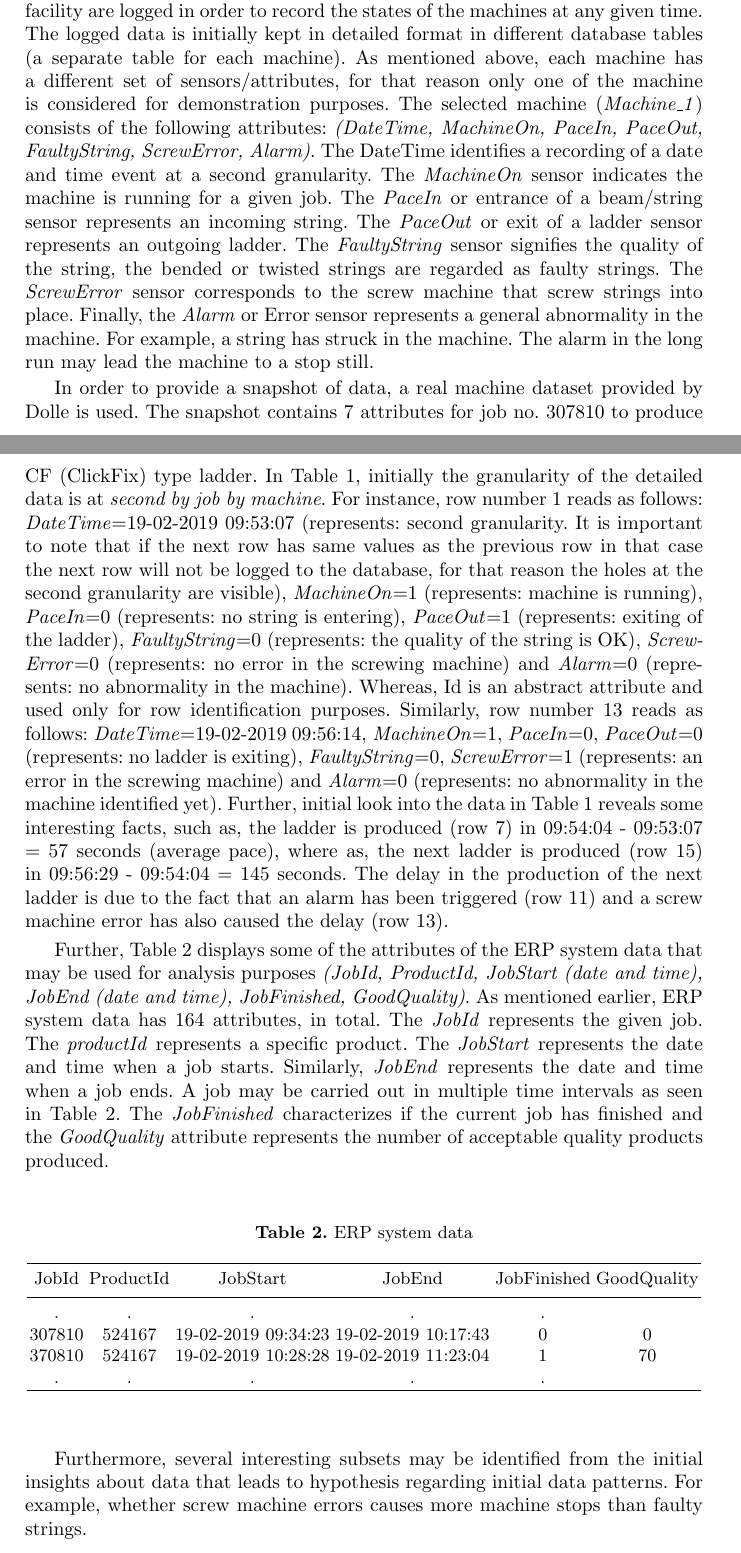
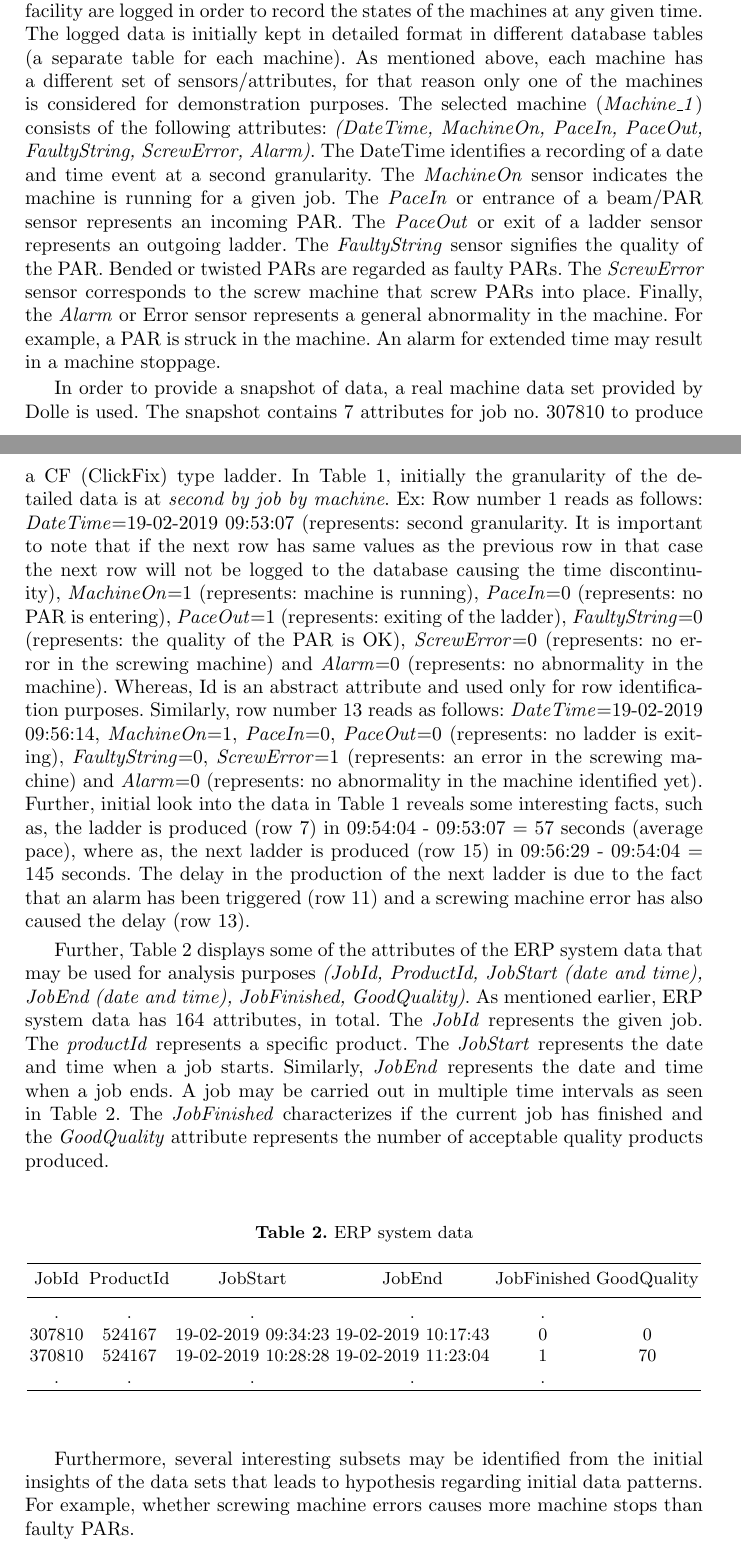
Before and after one commit to UCNProf/paper1119, a LaTeX paper (SensorDataAnalysis.tex): two parts of pages 4 and 5 of 19, joined at a grey line, cut so that both start at the same text. Compiled offline with pdfLaTeX.

Commit message:
Changed Section: 3  Initial Insights about Data

```diff
--- a/SensorDataAnalysis.tex
+++ b/SensorDataAnalysis.tex
@@ -189,9 +189,9 @@ This section starts with  data collection and proceeds with activities that desc
 \iffalse
 Dolle's case study clearly illustrate the challenges faced in data analysis in the smart manufacturing industry. The data analysis methods presented in this paper, however, are general. In this case study machine data (from the production facility) has to be logged in order to register the states of the machines. The logged data is initially kept in detailed format in different database tables (a separate table for each machine). As mentioned above, each machine has a different set of sensors/attributes, for that reason only one of the machine is considered for demonstration purposes. The selected machine (\emph{Machine\_1}) consists of the following attributes: \emph{(DateTime, MachineOn, PaceIn, PaceOut, FaultyString, ScrewError, Alarm)}. The DateTime identifies a recording of a date and time event at one second granularity. The \emph{MachineOn} sensor indicates the machine is running for a given job. The \emph{PaceIn} or entrance of a string/beam sensor represents an incoming string. The \emph{PaceOut} or exit of a ladder sensor represents an outgoing ladder. The FaultyString sensor signifies the quality of the string, the bended or twisted strings are regarded as faulty strings. The ScrewError sensor corresponds to the screw machine that screw strings into place. Finally, the Alarm or Error sensor stands in for the general abnormality in the machine. For example, a string has struck in the machine. The alarm in the long run may lead the machine to a stop still.
 \fi
-Dolle's case study clearly illustrate the challenges faced in data analysis in the smart manufacturing industry. The data analysis methods presented in this paper, however, are general. In this case study machine data from the production facility are logged in order to record the states of the machines at any given time. The logged data is initially kept in detailed format in different database tables (a separate table for each machine). As mentioned above, each machine has a different set of sensors/attributes, for that reason only one of the machine is considered for demonstration purposes. The selected machine (\emph{Machine\_1}) consists of the following attributes: \emph{(DateTime, MachineOn, PaceIn, PaceOut, FaultyString, ScrewError, Alarm)}. The DateTime identifies a recording of a date and time event at a second granularity. The \emph{MachineOn} sensor indicates the machine is running for a given job. The \emph{PaceIn} or entrance of a beam/string sensor represents an incoming string. The \emph{PaceOut} or exit of a ladder sensor represents an outgoing ladder. The \emph{FaultyString} sensor signifies the quality of the string, the bended or twisted strings are regarded as faulty strings. The \emph{ScrewError} sensor corresponds to the screw machine that screw strings into place. Finally, the \emph{Alarm} or Error sensor represents a general abnormality in the machine. For example, a string has struck in the machine. The alarm in the long run may lead the machine to a stop still.
+Dolle's case study clearly illustrate the challenges faced in data analysis in the smart manufacturing industry. The data analysis methods presented in this paper, however, are general. In this case study machine data from the production facility are logged in order to record the states of the machines at any given time. The logged data is initially kept in detailed format in different database tables (a separate table for each machine). As mentioned above, each machine has a different set of sensors/attributes, for that reason only one of the machines is considered for demonstration purposes. The selected machine (\emph{Machine\_1}) consists of the following attributes: \emph{(DateTime, MachineOn, PaceIn, PaceOut, FaultyString, ScrewError, Alarm)}. The DateTime identifies a recording of a date and time event at a second granularity. The \emph{MachineOn} sensor indicates the machine is running for a given job. The \emph{PaceIn} or entrance of a beam/PAR sensor represents an incoming PAR. The \emph{PaceOut} or exit of a ladder sensor represents an outgoing ladder. The \emph{FaultyString} sensor signifies the quality of the PAR. Bended or twisted PARs are regarded as faulty PARs. The \emph{ScrewError} sensor corresponds to the screw machine that screw PARs into place. Finally, the \emph{Alarm} or Error sensor represents a general abnormality in the machine. For example, a PAR is struck in the machine. An alarm for extended time may result in a  machine stoppage.
 
-In order to provide a snapshot of data, a real machine dataset provided by Dolle is used. The snapshot contains 7 attributes for job no. 307810 to produce CF (ClickFix) type ladder. In Table~\ref{example}, initially the granularity of the detailed data is at \emph{second by job by machine}. For instance, row number 1 reads as follows: \emph{DateTime}=19-02-2019 09:53:07 (represents: second granularity. It is important to note that if the next row has same values as the previous row in that case the next row will not be logged to the database, for that reason the holes at the second granularity are visible), \emph{MachineOn}=1 (represents: machine is running), \emph{PaceIn}=0 (represents: no string is entering), \emph{PaceOut}=1 (represents: exiting of the ladder), \emph{FaultyString}=0 (represents: the quality of the string is OK), \emph{ScrewError}=0 (represents: no error in the screwing machine) and \emph{Alarm}=0 (represents: no abnormality in the machine). Whereas, Id is an abstract attribute and used only for row identification purposes. Similarly, row number 13 reads as follows: \emph{DateTime}=19-02-2019 09:56:14, \emph{MachineOn}=1, \emph{PaceIn}=0, \emph{PaceOut}=0 (represents: no ladder is exiting), \emph{FaultyString}=0, \emph{ScrewError}=1 (represents: an error in the screwing machine) and \emph{Alarm}=0 (represents: no abnormality in the machine identified yet). Further, initial look into the data in Table~\ref{example} reveals some interesting facts, such as, the ladder is produced (row 7) in 09:54:04 - 09:53:07 = 57 seconds (average pace), where as, the next ladder is produced (row 15) in 09:56:29 - 09:54:04 = 145 seconds. The delay in the production of the next ladder is due to the fact that an alarm has been triggered (row 11) and a screw machine error has also caused the delay (row 13).
+In order to provide a snapshot of data, a real machine data set provided by Dolle is used. The snapshot contains 7 attributes for job no. 307810 to produce a CF (ClickFix) type ladder. In Table~\ref{example}, initially the granularity of the detailed data is at \emph{second by job by machine}. Ex: Row number 1 reads as follows: \emph{DateTime}=19-02-2019 09:53:07 (represents: second granularity. It is important to note that if the next row has same values as the previous row in that case the next row will not be logged to the database causing the time discontinuity), \emph{MachineOn}=1 (represents: machine is running), \emph{PaceIn}=0 (represents: no PAR is entering), \emph{PaceOut}=1 (represents: exiting of the ladder), \emph{FaultyString}=0 (represents: the quality of the PAR is OK), \emph{ScrewError}=0 (represents: no error in the screwing machine) and \emph{Alarm}=0 (represents: no abnormality in the machine). Whereas, Id is an abstract attribute and used only for row identification purposes. Similarly, row number 13 reads as follows: \emph{DateTime}=19-02-2019 09:56:14, \emph{MachineOn}=1, \emph{PaceIn}=0, \emph{PaceOut}=0 (represents: no ladder is exiting), \emph{FaultyString}=0, \emph{ScrewError}=1 (represents: an error in the screwing machine) and \emph{Alarm}=0 (represents: no abnormality in the machine identified yet). Further, initial look into the data in Table~\ref{example} reveals some interesting facts, such as, the ladder is produced (row 7) in 09:54:04 - 09:53:07 = 57 seconds (average pace), where as, the next ladder is produced (row 15) in 09:56:29 - 09:54:04 = 145 seconds. The delay in the production of the next ladder is due to the fact that an alarm has been triggered (row 11) and a screwing machine error has also caused the delay (row 13).
 
 Further, Table~\ref{example2} displays some of the attributes of the ERP system data that may be used for analysis purposes \emph{(JobId, ProductId, JobStart (date and time), JobEnd (date and time), JobFinished, GoodQuality)}. As mentioned earlier, ERP system data has 164 attributes, in total. The \emph{JobId} represents the given job. The \emph{productId} represents a specific product. The \emph{JobStart} represents the date and time when a job starts. Similarly, \emph{JobEnd} represents the date and time when a job ends. A job may be carried out in multiple time intervals as seen in Table~\ref{example2}. The \emph{JobFinished} characterizes if the current job has finished and the \emph{GoodQuality} attribute represents the number of acceptable quality products produced.
 
@@ -213,7 +213,7 @@ JobId & ProductId & JobStart & JobEnd &  JobFinished & GoodQuality\\
 \end{tabular}
 \end{table}
 
-Furthermore, several interesting subsets may be identified from the initial insights about data that leads to hypothesis regarding initial data patterns. For example, whether screw machine errors causes more machine stops than faulty strings.
+Furthermore, several interesting subsets may be identified from the initial insights of the data sets that leads to hypothesis regarding initial data patterns. For example, whether screwing machine errors causes more machine stops than faulty PARs.
 
 
 
```
Also changed, not shown: SensorDataAnalysis.tex (2 more changed lines).
